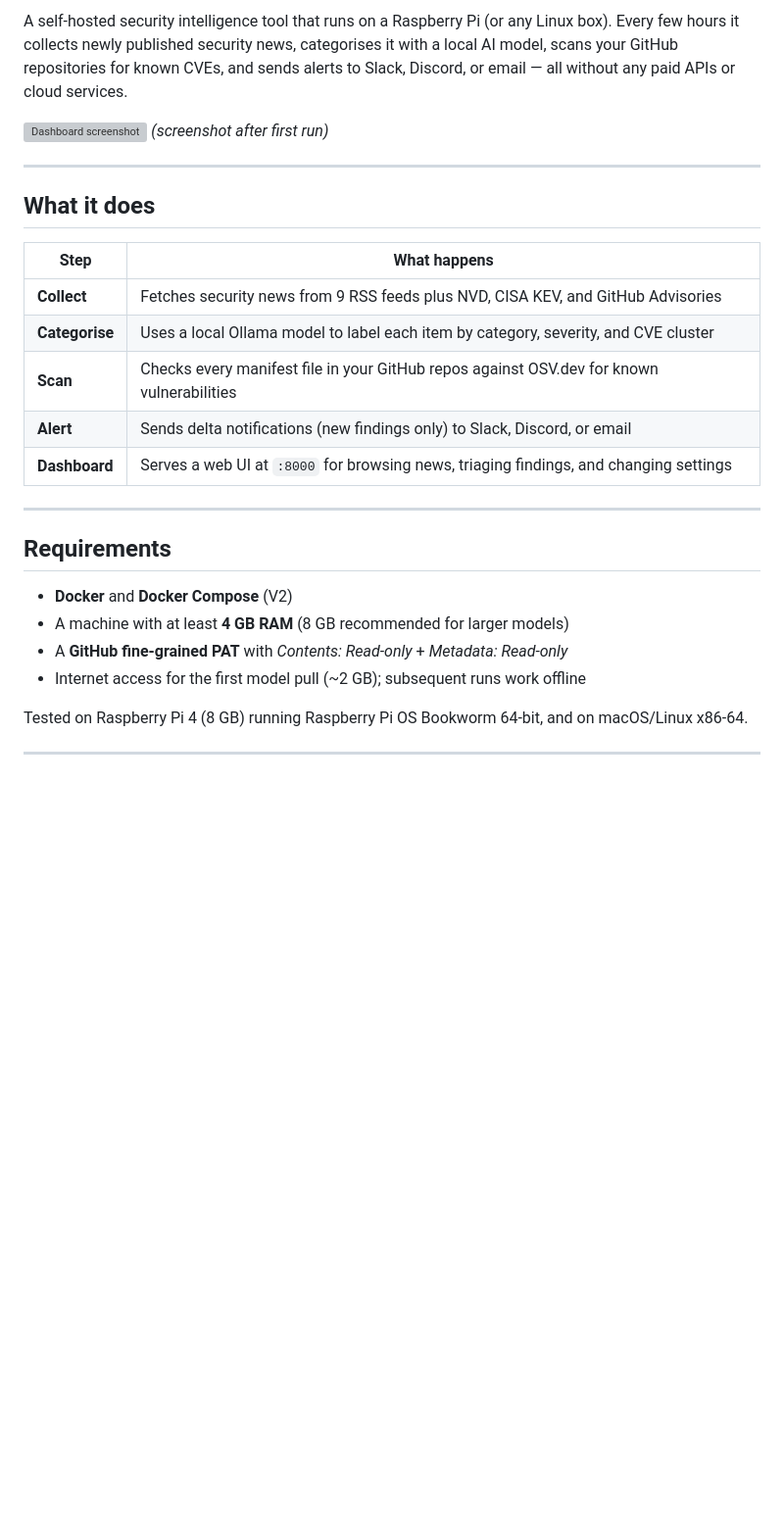
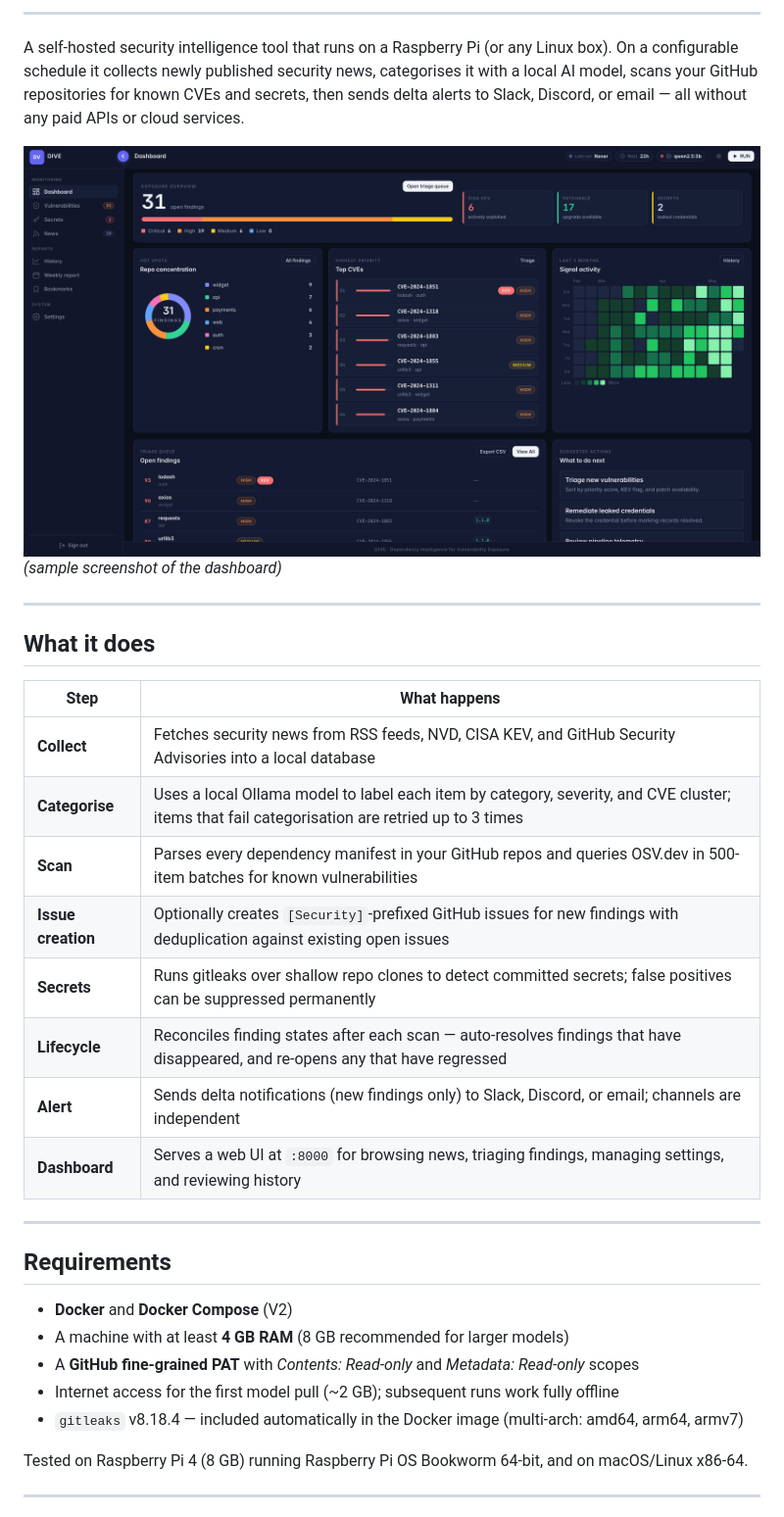
Before and after one commit to bladzv/dive, a Markdown page: README.md, the part around one of its changes. Shown at 98% size. GitHub-like rendering; pictures changed too: docs/screenshot.png (added); blank space fills up the shorter version; grey boxes are pictures that could not be loaded.

```diff
--- a/README.md
+++ b/README.md
@@ -2,8 +5,10 @@
 
-A self-hosted security intelligence tool that runs on a Raspberry Pi (or any Linux box). Every few hours it collects newly published security news, categorises it with a local AI model, scans your GitHub repositories for known CVEs, and sends alerts to Slack, Discord, or email — all without any paid APIs or cloud services.
+---
+
+A self-hosted security intelligence tool that runs on a Raspberry Pi (or any Linux box). On a configurable schedule it collects newly published security news, categorises it with a local AI model, scans your GitHub repositories for known CVEs and secrets, then sends delta alerts to Slack, Discord, or email — all without any paid APIs or cloud services.
 
 ![Dashboard screenshot](docs/screenshot.png)
-*(screenshot after first run)*
+*(sample screenshot of the dashboard)*
 
 ---
 
@@ -11,11 +16,14 @@ A self-hosted security intelligence tool that runs on a Raspberry Pi (or any Lin
 
 | Step | What happens |
 |------|-------------|
-| **Collect** | Fetches security news from 9 RSS feeds plus NVD, CISA KEV, and GitHub Advisories |
-| **Categorise** | Uses a local Ollama model to label each item by category, severity, and CVE cluster |
-| **Scan** | Checks every manifest file in your GitHub repos against OSV.dev for known vulnerabilities |
-| **Alert** | Sends delta notifications (new findings only) to Slack, Discord, or email |
-| **Dashboard** | Serves a web UI at `:8000` for browsing news, triaging findings, and changing settings |
+| **Collect** | Fetches security news from RSS feeds, NVD, CISA KEV, and GitHub Security Advisories into a local database |
+| **Categorise** | Uses a local Ollama model to label each item by category, severity, and CVE cluster; items that fail categorisation are retried up to 3 times |
+| **Scan** | Parses every dependency manifest in your GitHub repos and queries OSV.dev in 500-item batches for known vulnerabilities |
+| **Issue creation** | Optionally creates `[Security]`-prefixed GitHub issues for new findings with deduplication against existing open issues |
+| **Secrets** | Runs gitleaks over shallow repo clones to detect committed secrets; false positives can be suppressed permanently |
+| **Lifecycle** | Reconciles finding states after each scan — auto-resolves findings that have disappeared, and re-opens any that have regressed |
+| **Alert** | Sends delta notifications (new findings only) to Slack, Discord, or email; channels are independent |
+| **Dashboard** | Serves a web UI at `:8000` for browsing news, triaging findings, managing settings, and reviewing history |
 
 ---
 
@@ -23,8 +31,9 @@ A self-hosted security intelligence tool that runs on a Raspberry Pi (or any Lin
 
 - **Docker** and **Docker Compose** (V2)
 - A machine with at least **4 GB RAM** (8 GB recommended for larger models)
-- A **GitHub fine-grained PAT** with *Contents: Read-only* + *Metadata: Read-only*
-- Internet access for the first model pull (~2 GB); subsequent runs work offline
+- A **GitHub fine-grained PAT** with *Contents: Read-only* and *Metadata: Read-only* scopes
+- Internet access for the first model pull (~2 GB); subsequent runs work fully offline
+- `gitleaks` v8.18.4 — included automatically in the Docker image (multi-arch: amd64, arm64, armv7)
 
 Tested on Raspberry Pi 4 (8 GB) running Raspberry Pi OS Bookworm 64-bit, and on macOS/Linux x86-64.
 
```
Also changed, not shown: other parts of README.md (+47 -19 lines), 10 other files.
